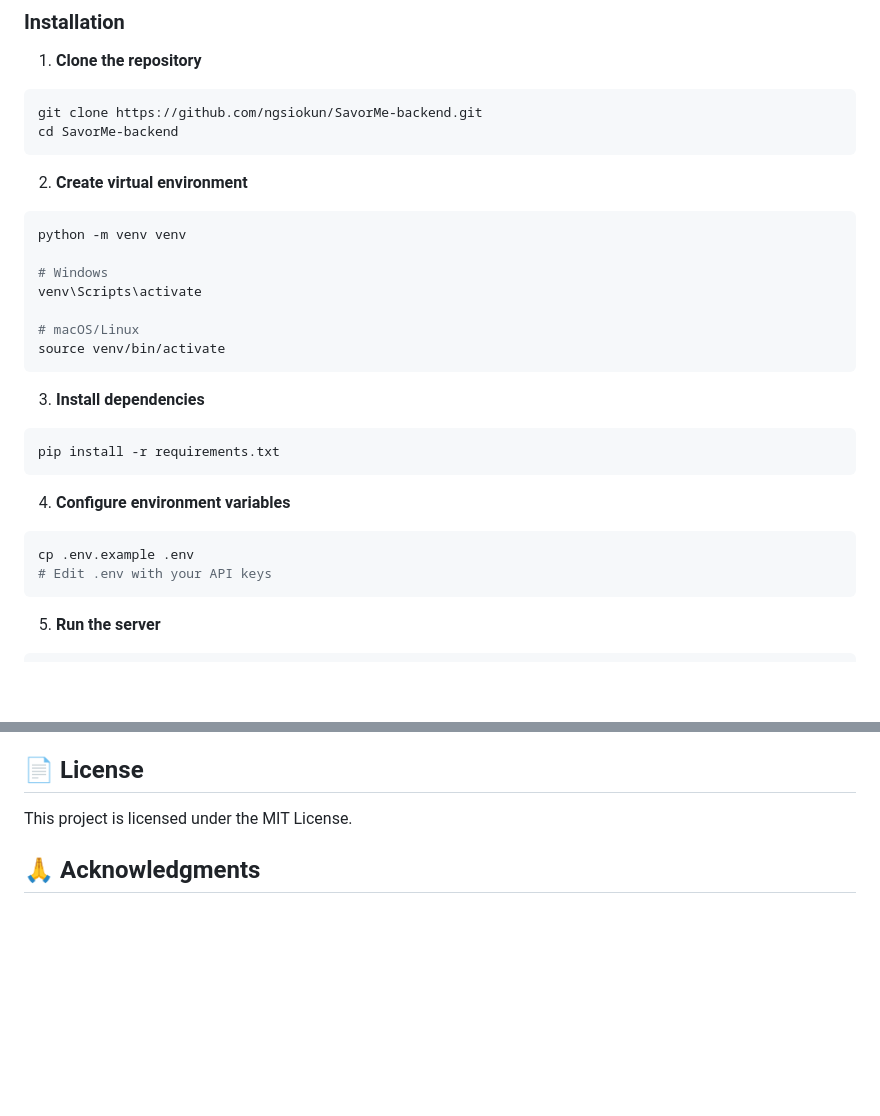
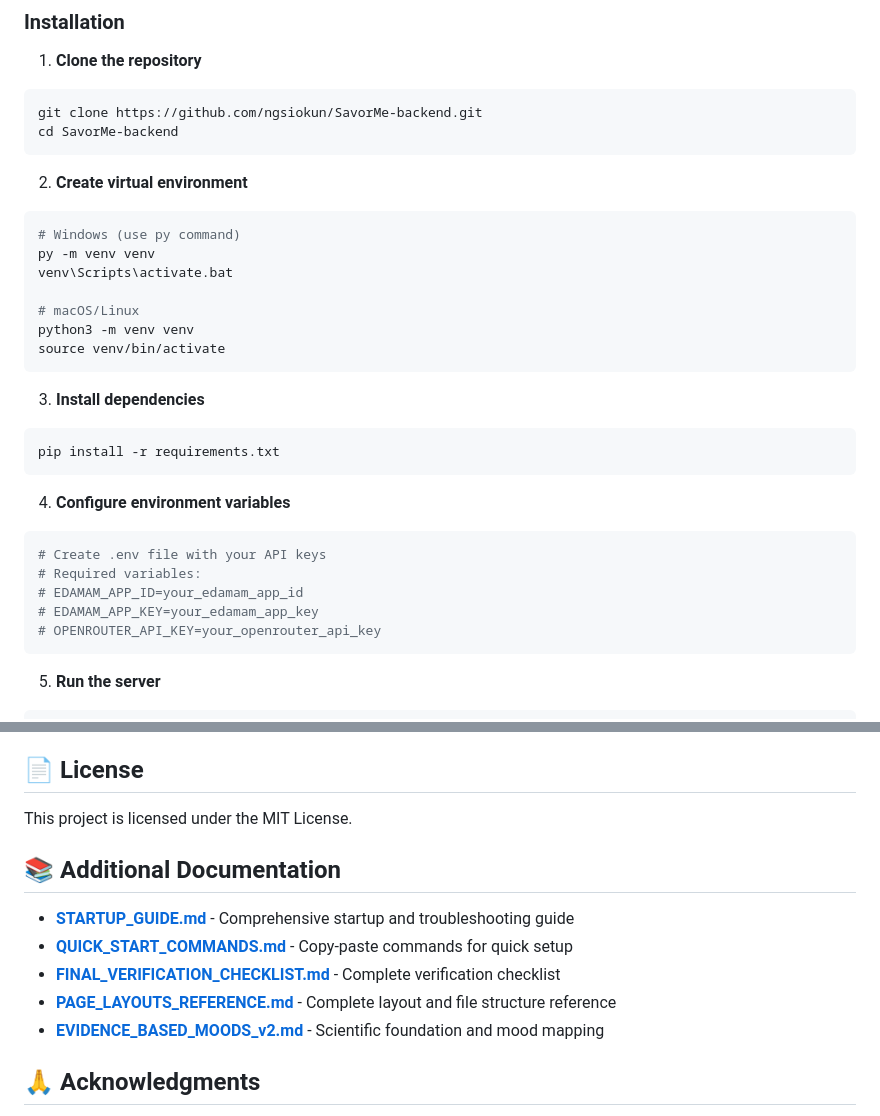
Before and after one commit to ngsiokun/SavorMeDeviceSensitive, a Markdown page: README.md, 2 parts joined by grey strips. Rendered like a GitHub page; blank space fills up the shorter version.

Commit message:
Update-README-installation-instructions-and-documentation-links

````diff
--- a/README.md
+++ b/README.md
@@ -74,12 +74,12 @@ cd SavorMe-backend
 
 2. **Create virtual environment**
 ```bash
-python -m venv venv
-
-# Windows
-venv\Scripts\activate
+# Windows (use py command)
+py -m venv venv
+venv\Scripts\activate.bat
 
 # macOS/Linux
+python3 -m venv venv
 source venv/bin/activate
 ```
 
@@ -90,8 +90,11 @@ pip install -r requirements.txt
 
 4. **Configure environment variables**
 ```bash
-cp .env.example .env
-# Edit .env with your API keys
+# Create .env file with your API keys
+# Required variables:
+# EDAMAM_APP_ID=your_edamam_app_id
+# EDAMAM_APP_KEY=your_edamam_app_key
+# OPENROUTER_API_KEY=your_openrouter_api_key
 ```
 
 5. **Run the server**
@@ -285,6 +288,14 @@ Contributions are welcome! Please:
 
 This project is licensed under the MIT License.
 
+## 📚 Additional Documentation
+
+- **[STARTUP_GUIDE.md](STARTUP_GUIDE.md)** - Comprehensive startup and troubleshooting guide
+- **[QUICK_START_COMMANDS.md](QUICK_START_COMMANDS.md)** - Copy-paste commands for quick setup
+- **[FINAL_VERIFICATION_CHECKLIST.md](FINAL_VERIFICATION_CHECKLIST.md)** - Complete verification checklist
+- **[PAGE_LAYOUTS_REFERENCE.md](PAGE_LAYOUTS_REFERENCE.md)** - Complete layout and file structure reference
+- **[EVIDENCE_BASED_MOODS_v2.md](EVIDENCE_BASED_MOODS_v2.md)** - Scientific foundation and mood mapping
+
 ## 🙏 Acknowledgments
 
 - Edamam for recipe data API
````
